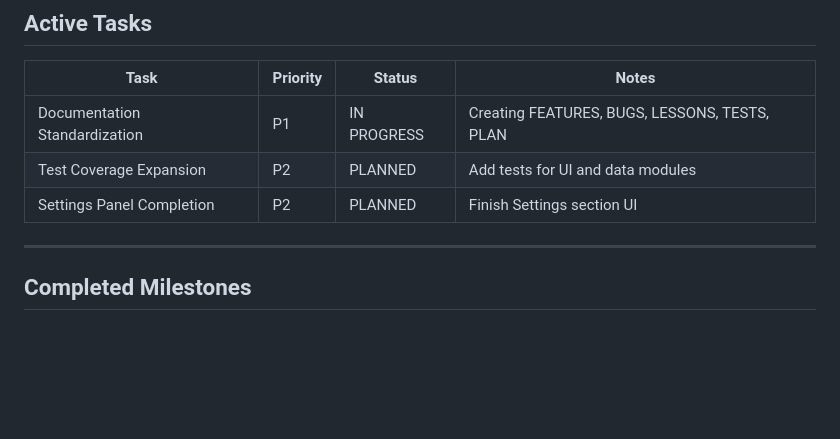
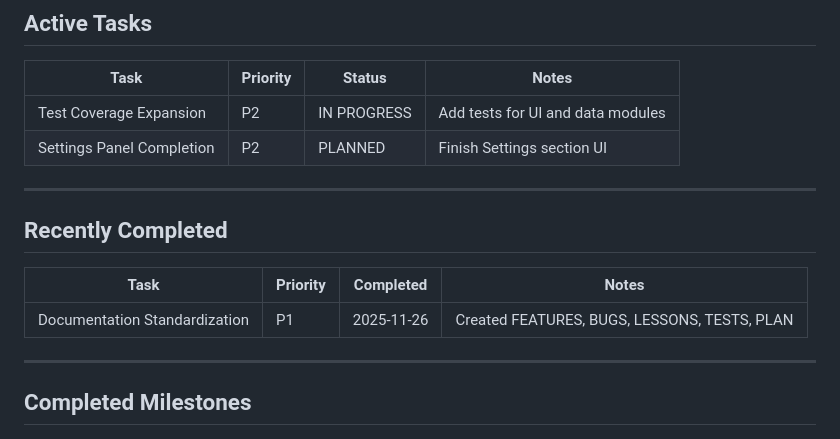
Before and after one commit to 1seansean1/Welders_Arc_Map, a Markdown page: PLAN.md, the part around the change. GitHub-like rendering; blank space fills up the shorter version.

Commit message:
docs(plan): mark Documentation Standardization complete
All 5 standardized docs (FEATURES, BUGS, LESSONS, TESTS, PLAN) created.
Promotes Test Coverage Expansion to active task.

🤖 Generated with [Claude Code](https://claude.com/claude-code)

Co-Authored-By: Claude <noreply@anthropic.com>

```diff
--- a/PLAN.md
+++ b/PLAN.md
@@ -19,9 +19,16 @@
 
 | Task | Priority | Status | Notes |
 |------|----------|--------|-------|
-| Documentation Standardization | P1 | IN PROGRESS | Creating FEATURES, BUGS, LESSONS, TESTS, PLAN |
-| Test Coverage Expansion | P2 | PLANNED | Add tests for UI and data modules |
+| Test Coverage Expansion | P2 | IN PROGRESS | Add tests for UI and data modules |
 | Settings Panel Completion | P2 | PLANNED | Finish Settings section UI |
+
+---
+
+## Recently Completed
+
+| Task | Priority | Completed | Notes |
+|------|----------|-----------|-------|
+| Documentation Standardization | P1 | 2025-11-26 | Created FEATURES, BUGS, LESSONS, TESTS, PLAN |
 
 ---
 
```
